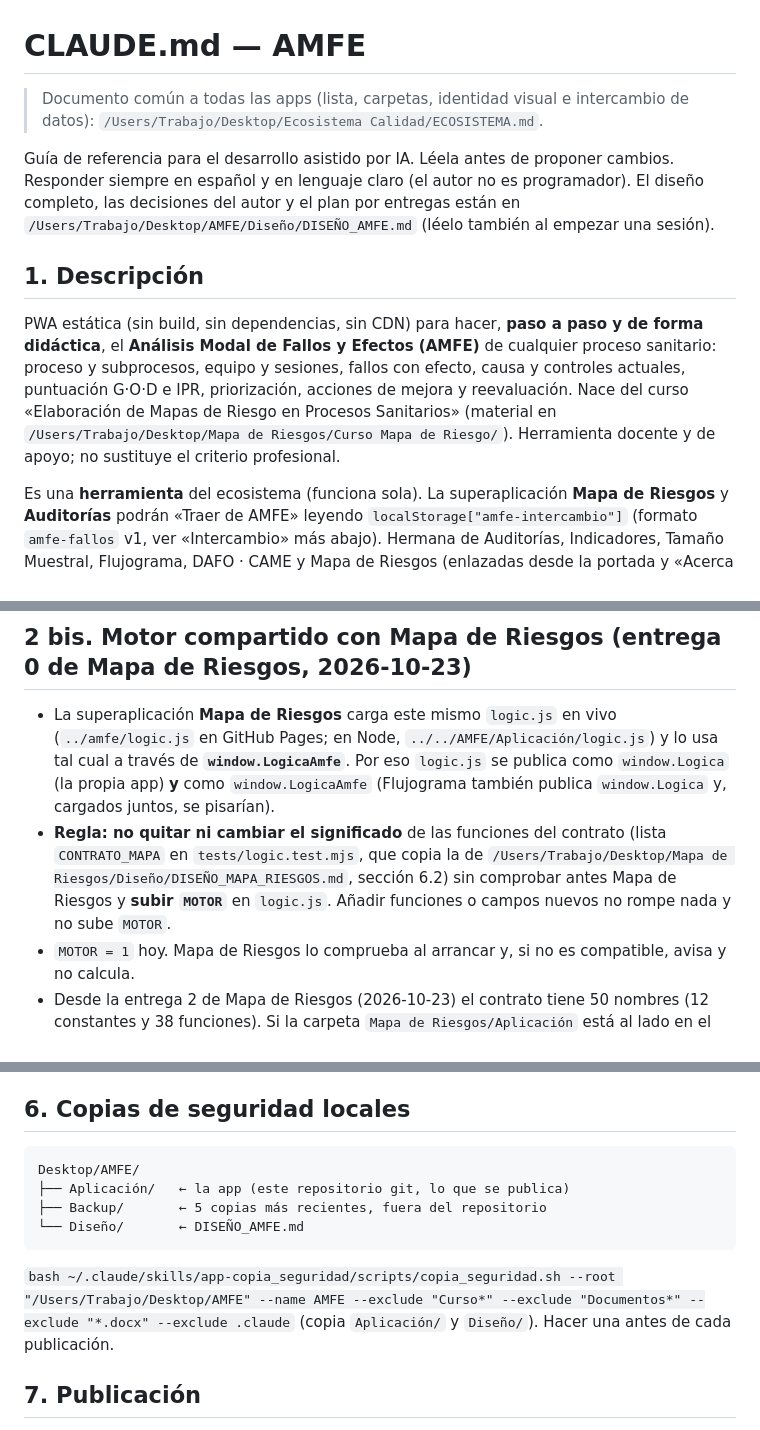
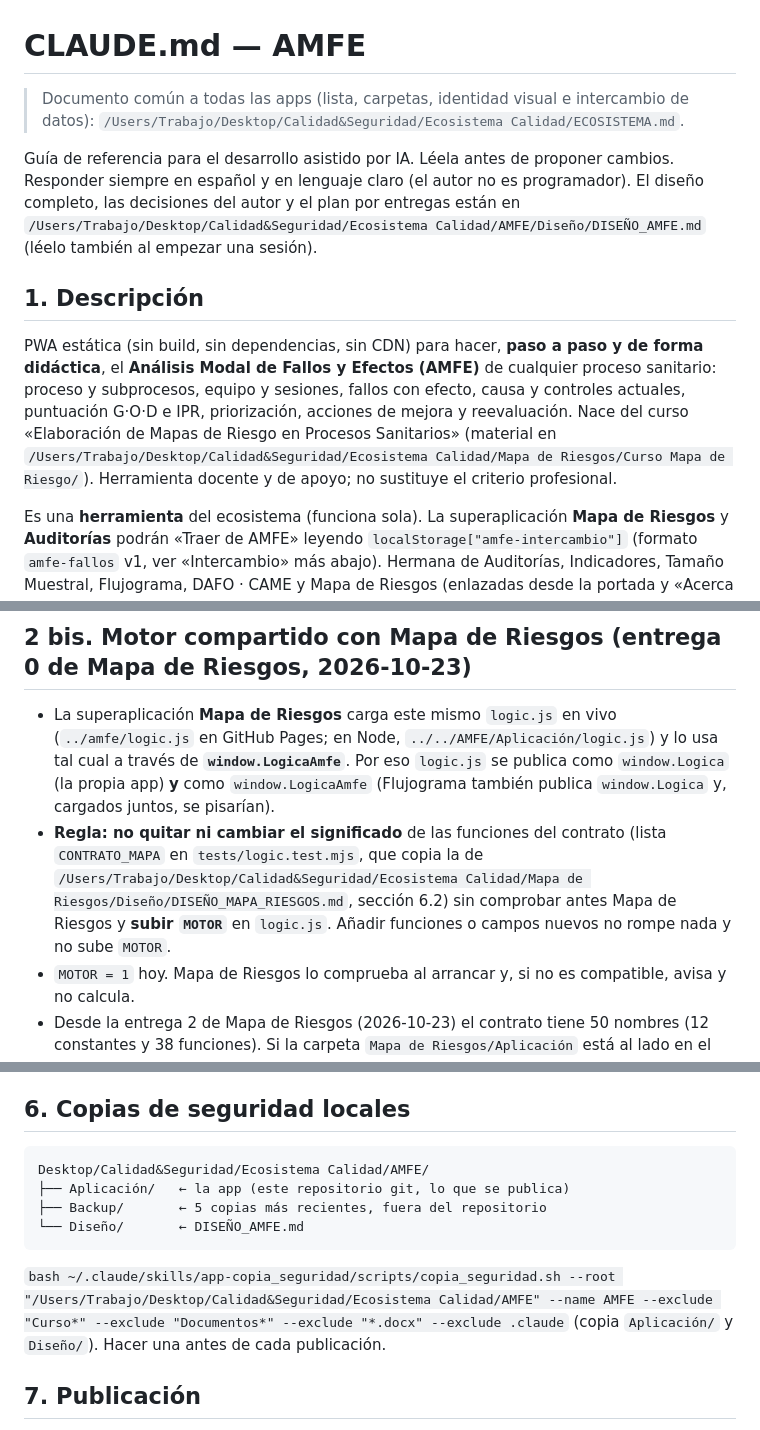
Before and after one commit to cjgaland/amfe, a Markdown page: CLAUDE.md, 3 parts joined by grey strips. Drawn GitHub-style.

Commit message:
Actualiza rutas locales tras reorganizar el Escritorio
La carpeta del proyecto se ha movido a su bloque del Escritorio (23/10/2026).
Solo cambian rutas en CLAUDE.md; el código de la app no cambia.

Co-Authored-By: Claude Opus 5.5 <noreply@anthropic.com>

````diff
--- a/CLAUDE.md
+++ b/CLAUDE.md
@@ -1,11 +1,11 @@
 # CLAUDE.md — AMFE
 
-> Documento común a todas las apps (lista, carpetas, identidad visual e intercambio de datos): `/Users/Trabajo/Desktop/Ecosistema Calidad/ECOSISTEMA.md`.
+> Documento común a todas las apps (lista, carpetas, identidad visual e intercambio de datos): `/Users/Trabajo/Desktop/Calidad&Seguridad/Ecosistema Calidad/ECOSISTEMA.md`.
 
-Guía de referencia para el desarrollo asistido por IA. Léela antes de proponer cambios. Responder siempre en español y en lenguaje claro (el autor no es programador). El diseño completo, las decisiones del autor y el plan por entregas están en `/Users/Trabajo/Desktop/AMFE/Diseño/DISEÑO_AMFE.md` (léelo también al empezar una sesión).
+Guía de referencia para el desarrollo asistido por IA. Léela antes de proponer cambios. Responder siempre en español y en lenguaje claro (el autor no es programador). El diseño completo, las decisiones del autor y el plan por entregas están en `/Users/Trabajo/Desktop/Calidad&Seguridad/Ecosistema Calidad/AMFE/Diseño/DISEÑO_AMFE.md` (léelo también al empezar una sesión).
 
 ## 1. Descripción
-PWA estática (sin build, sin dependencias, sin CDN) para hacer, **paso a paso y de forma didáctica**, el **Análisis Modal de Fallos y Efectos (AMFE)** de cualquier proceso sanitario: proceso y subprocesos, equipo y sesiones, fallos con efecto, causa y controles actuales, puntuación G·O·D e IPR, priorización, acciones de mejora y reevaluación. Nace del curso «Elaboración de Mapas de Riesgo en Procesos Sanitarios» (material en `/Users/Trabajo/Desktop/Mapa de Riesgos/Curso Mapa de Riesgo/`). Herramienta docente y de apoyo; no sustituye el criterio profesional.
+PWA estática (sin build, sin dependencias, sin CDN) para hacer, **paso a paso y de forma didáctica**, el **Análisis Modal de Fallos y Efectos (AMFE)** de cualquier proceso sanitario: proceso y subprocesos, equipo y sesiones, fallos con efecto, causa y controles actuales, puntuación G·O·D e IPR, priorización, acciones de mejora y reevaluación. Nace del curso «Elaboración de Mapas de Riesgo en Procesos Sanitarios» (material en `/Users/Trabajo/Desktop/Calidad&Seguridad/Ecosistema Calidad/Mapa de Riesgos/Curso Mapa de Riesgo/`). Herramienta docente y de apoyo; no sustituye el criterio profesional.
 
 Es una **herramienta** del ecosistema (funciona sola). La superaplicación **Mapa de Riesgos** y **Auditorías** podrán «Traer de AMFE» leyendo `localStorage["amfe-intercambio"]` (formato `amfe-fallos` v1, ver «Intercambio» más abajo). Hermana de Auditorías, Indicadores, Tamaño Muestral, Flujograma, DAFO · CAME y Mapa de Riesgos (enlazadas desde la portada y «Acerca de»; `L.URL_AUD`, `L.URL_IND`, `L.URL_TM`, `L.URL_FLUJO`, `L.URL_DAFO` desde v2026.06, `L.URL_MAPA` = https://cjgaland.github.io/mapa-riesgos/ desde v2026.07): mismos tokens CSS, modo claro/oscuro, modales, SW network-first con aviso «Actualizar», vista imprimible y PDF en iOS.
 
@@ -40,7 +40,7 @@ Base copiada de `Auditorías/Aplicación` (mismos patrones). Archivos:
 
 ## 2 bis. Motor compartido con Mapa de Riesgos (entrega 0 de Mapa de Riesgos, 2026-10-23)
 - La superaplicación **Mapa de Riesgos** carga este mismo `logic.js` en vivo (`../amfe/logic.js` en GitHub Pages; en Node, `../../AMFE/Aplicación/logic.js`) y lo usa tal cual a través de **`window.LogicaAmfe`**. Por eso `logic.js` se publica como `window.Logica` (la propia app) **y** como `window.LogicaAmfe` (Flujograma también publica `window.Logica` y, cargados juntos, se pisarían).
-- **Regla: no quitar ni cambiar el significado** de las funciones del contrato (lista `CONTRATO_MAPA` en `tests/logic.test.mjs`, que copia la de `/Users/Trabajo/Desktop/Mapa de Riesgos/Diseño/DISEÑO_MAPA_RIESGOS.md`, sección 6.2) sin comprobar antes Mapa de Riesgos y **subir `MOTOR`** en `logic.js`. Añadir funciones o campos nuevos no rompe nada y no sube `MOTOR`.
+- **Regla: no quitar ni cambiar el significado** de las funciones del contrato (lista `CONTRATO_MAPA` en `tests/logic.test.mjs`, que copia la de `/Users/Trabajo/Desktop/Calidad&Seguridad/Ecosistema Calidad/Mapa de Riesgos/Diseño/DISEÑO_MAPA_RIESGOS.md`, sección 6.2) sin comprobar antes Mapa de Riesgos y **subir `MOTOR`** en `logic.js`. Añadir funciones o campos nuevos no rompe nada y no sube `MOTOR`.
 - `MOTOR = 1` hoy. Mapa de Riesgos lo comprueba al arrancar y, si no es compatible, avisa y no calcula.
 - Desde la entrega 2 de Mapa de Riesgos (2026-10-23) el contrato tiene 50 nombres (12 constantes y 38 funciones). Si la carpeta `Mapa de Riesgos/Aplicación` está al lado en el Escritorio, el test comprueba además que todo lo de su `MOTORES.amfe.usa` está en `CONTRATO_MAPA`.
 - Mapa de Riesgos pasa a `prioridad`, `avisos*`, `progreso`, `resumen` y `paqueteIntercambio` **su propio objeto mapa**: tiene todos los campos de un AMFE (equipo, sesiones, fallos, escalas, prioridad, ideas, bloques, tgn…) y además los de un flujograma. **No exigir campos nuevos obligatorios** en esas funciones sin avisar a Mapa de Riesgos: si se añade un campo, la función debe funcionar también cuando falte (valor por defecto).
@@ -68,12 +68,12 @@ Base copiada de `Auditorías/Aplicación` (mismos patrones). Archivos:
 
 ## 6. Copias de seguridad locales
 ```
-Desktop/AMFE/
+Desktop/Calidad&Seguridad/Ecosistema Calidad/AMFE/
 ├── Aplicación/   ← la app (este repositorio git, lo que se publica)
 ├── Backup/       ← 5 copias más recientes, fuera del repositorio
 └── Diseño/       ← DISEÑO_AMFE.md
 ```
-`bash ~/.claude/skills/app-copia_seguridad/scripts/copia_seguridad.sh --root "/Users/Trabajo/Desktop/AMFE" --name AMFE --exclude "Curso*" --exclude "Documentos*" --exclude "*.docx" --exclude .claude` (copia `Aplicación/` y `Diseño/`). Hacer una antes de cada publicación.
+`bash ~/.claude/skills/app-copia_seguridad/scripts/copia_seguridad.sh --root "/Users/Trabajo/Desktop/Calidad&Seguridad/Ecosistema Calidad/AMFE" --name AMFE --exclude "Curso*" --exclude "Documentos*" --exclude "*.docx" --exclude .claude` (copia `Aplicación/` y `Diseño/`). Hacer una antes de cada publicación.
 
 ## 7. Publicación
 Publicada el 2026-10-22 (v2026.05) con permiso del autor; v2026.06 (enlaces a Flujograma y DAFO · CAME, y motor compartido `window.LogicaAmfe` con `MOTOR = 1`) publicada el 2026-10-23: repositorio público `cjgaland/amfe`, GitHub Pages desde `main` (raíz) → https://cjgaland.github.io/amfe/. Cada nueva publicación (push) solo cuando el autor lo pida. Pasos por versión: copia de seguridad; entrada en `NOVEDADES` + `APP_VERSION`; mismos `?v=` en index.html; subir `CACHE_NAME` en sw.js; tests; commit en español terminado en `Co-Authored-By: Claude Opus 5.5 <noreply@anthropic.com>`; push. Al publicar, enlazarla desde las apps hermanas (cada una en su propia sesión).
````
Also changed, not shown: other parts of CLAUDE.md (+1 -1 lines).
